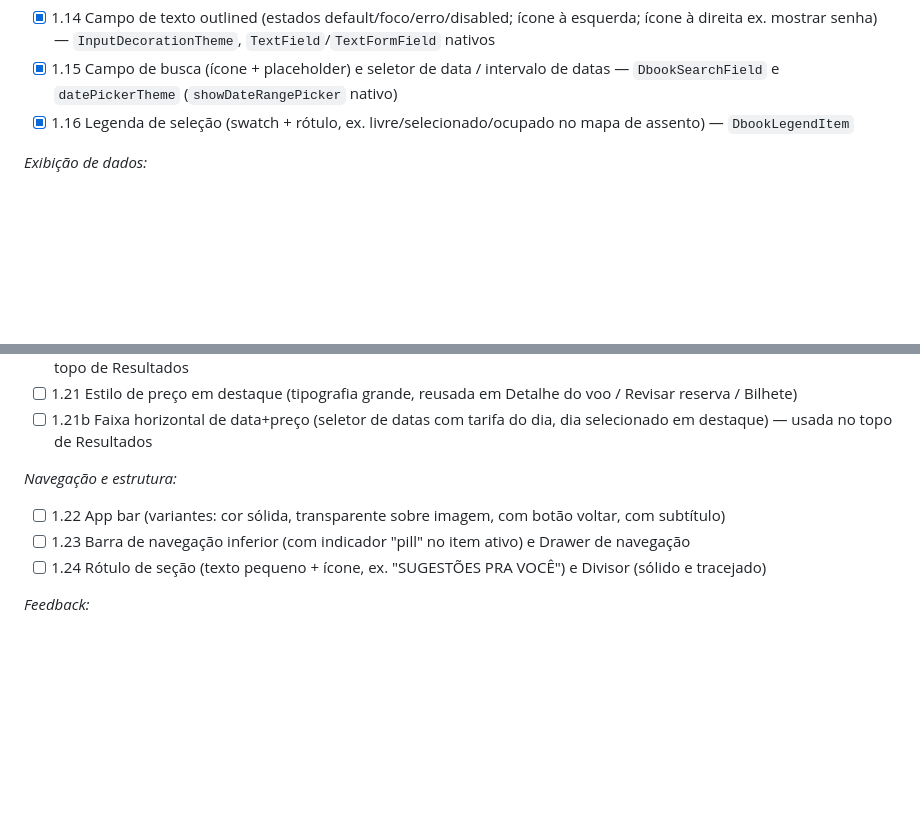
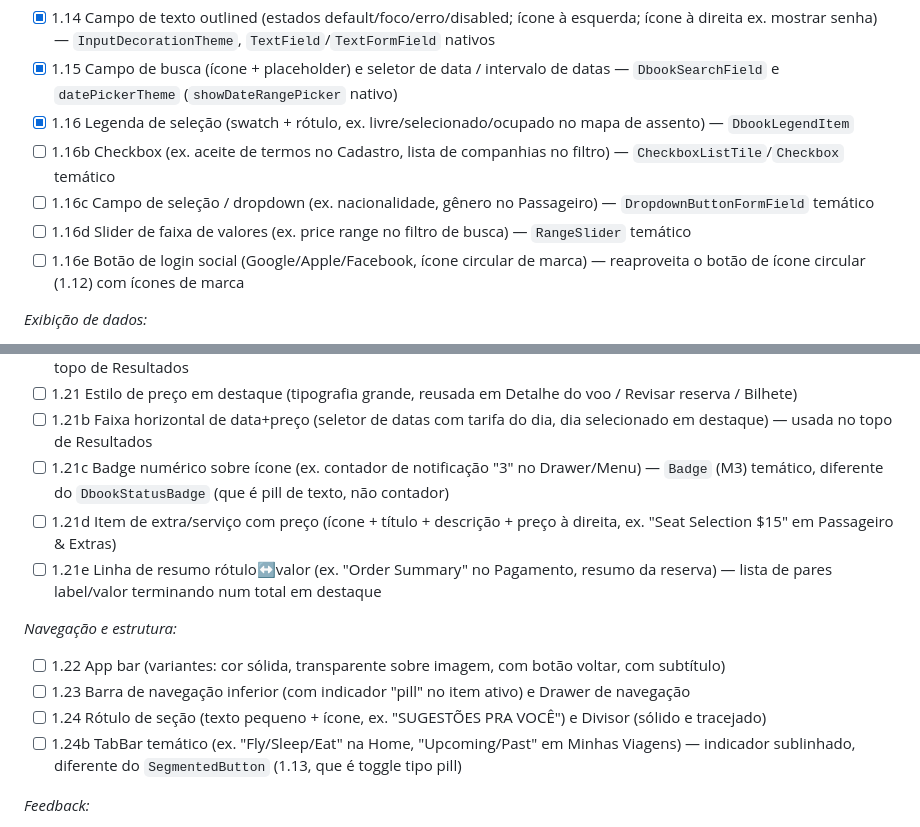
Before and after one commit to diegoferreiracaetano/dbook_mobile, a Markdown page: CHECKLIST.md, 2 parts joined by grey strips. GitHub-like rendering; blank space fills up the shorter version.

Commit message:
docs(checklist): log remaining component gaps from full UI kit review
Re-checked all 17 reference screens (login/signup, home, passenger &
extras, payment, my trips, drawer, profile, search filters) beyond
what M1 already itemized. Adds checkbox, dropdown, range slider,
social login button, numeric badge, priced extra-item row, label/value
summary row and themed TabBar as tracked, unchecked items.

```diff
--- a/CHECKLIST.md
+++ b/CHECKLIST.md
@@ -46,6 +46,10 @@ Decisão: monorepo com [melos](https://melos.invertase.dev/) desde o início —
 - [x] 1.14 Campo de texto outlined (estados default/foco/erro/disabled; ícone à esquerda; ícone à direita ex. mostrar senha) — `InputDecorationTheme`, `TextField`/`TextFormField` nativos
 - [x] 1.15 Campo de busca (ícone + placeholder) e seletor de data / intervalo de datas — `DbookSearchField` e `datePickerTheme` (`showDateRangePicker` nativo)
 - [x] 1.16 Legenda de seleção (swatch + rótulo, ex. livre/selecionado/ocupado no mapa de assento) — `DbookLegendItem`
+- [ ] 1.16b Checkbox (ex. aceite de termos no Cadastro, lista de companhias no filtro) — `CheckboxListTile`/`Checkbox` temático
+- [ ] 1.16c Campo de seleção / dropdown (ex. nacionalidade, gênero no Passageiro) — `DropdownButtonFormField` temático
+- [ ] 1.16d Slider de faixa de valores (ex. price range no filtro de busca) — `RangeSlider` temático
+- [ ] 1.16e Botão de login social (Google/Apple/Facebook, ícone circular de marca) — reaproveita o botão de ícone circular (1.12) com ícones de marca
 
 *Exibição de dados:*
 - [x] 1.17 Card base (elevado/tonal) e item de lista genérico (ícone/imagem + título + subtítulo + seta) — fundação dos itens abaixo — `cardTheme`/`listTileTheme`, `Card`/`ListTile` nativos
@@ -56,11 +60,15 @@ Decisão: monorepo com [melos](https://melos.invertase.dev/) desde o início —
 - [ ] 1.20b Cartão de resumo de busca (origem ⇄ destino, datas, passageiros) — usado cheio na Home/Busca e compacto no topo de Resultados
 - [ ] 1.21 Estilo de preço em destaque (tipografia grande, reusada em Detalhe do voo / Revisar reserva / Bilhete)
 - [ ] 1.21b Faixa horizontal de data+preço (seletor de datas com tarifa do dia, dia selecionado em destaque) — usada no topo de Resultados
+- [ ] 1.21c Badge numérico sobre ícone (ex. contador de notificação "3" no Drawer/Menu) — `Badge` (M3) temático, diferente do `DbookStatusBadge` (que é pill de texto, não contador)
+- [ ] 1.21d Item de extra/serviço com preço (ícone + título + descrição + preço à direita, ex. "Seat Selection $15" em Passageiro & Extras)
+- [ ] 1.21e Linha de resumo rótulo↔valor (ex. "Order Summary" no Pagamento, resumo da reserva) — lista de pares label/valor terminando num total em destaque
 
 *Navegação e estrutura:*
 - [ ] 1.22 App bar (variantes: cor sólida, transparente sobre imagem, com botão voltar, com subtítulo)
 - [ ] 1.23 Barra de navegação inferior (com indicador "pill" no item ativo) e Drawer de navegação
 - [ ] 1.24 Rótulo de seção (texto pequeno + ícone, ex. "SUGESTÕES PRA VOCÊ") e Divisor (sólido e tracejado)
+- [ ] 1.24b TabBar temático (ex. "Fly/Sleep/Eat" na Home, "Upcoming/Past" em Minhas Viagens) — indicador sublinhado, diferente do `SegmentedButton` (1.13, que é toggle tipo pill)
 
 *Feedback:*
 - [x] 1.25 Indicador de carregamento, estado vazio, estado de erro (padrão reusado em toda tela que busca dado) — `DbookLoadingIndicator`, `DbookStatusPlaceholder`
```
